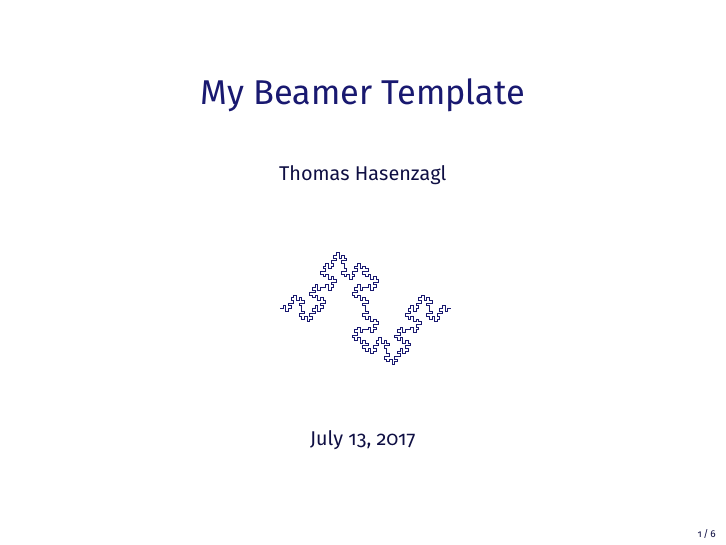
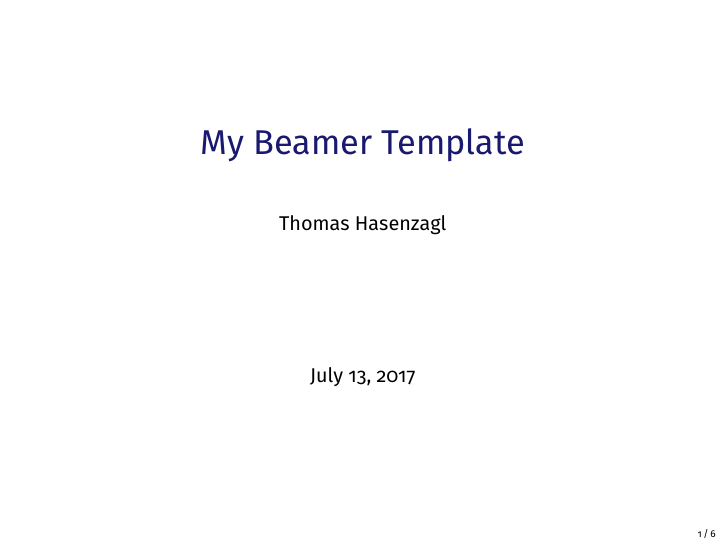
Before and after one commit to thasenzagl/templates, LaTeX slides (beamer/beamer_template.tex): page 1 of 6. Compiled offline with pdfLaTeX.

Commit message:
changed colors and added macros

```diff
--- a/beamer/beamer_template.tex
+++ b/beamer/beamer_template.tex
@@ -6,6 +6,8 @@
 \usepackage{lmodern}
 \usepackage{booktabs}
 \usepackage{multirow}
+\usepackage{tabularx}
+\usepackage{natbib}
 
 % Fonts
 \usepackage[sfdefault]{FiraSans}
@@ -17,9 +19,9 @@
 % Colors
 \colorlet{myblue}{MidnightBlue!60!black}
 \setbeamercolor{structure}{fg=white,bg=myblue}
-\setbeamercolor{normal text}{fg=myblue}
-\setbeamercolor{section in toc}{fg=myblue}
-\setbeamercolor{subsection in toc}{fg=myblue}
+\setbeamercolor{normal text}{fg=black}
+\setbeamercolor{section in toc}{fg=black}
+\setbeamercolor{subsection in toc}{fg=black}
 
 % Blocks
 \setbeamertemplate{blocks}[rounded][shadow=false]
@@ -66,6 +68,10 @@
 \newcommand\iidN{\overset{iid}{\sim}\mathcal{N}} % iid Normal
 \newcommand\E{\mathbb{E}} % Expectations Operator
 
+% Ticks and Crosses
+\newcommand{\tickYes}{\checkmark}
+\newcommand{\tickNo}{\hspace{1pt}\ding{55}}
+
 \begin{document}
 {\setbeamercolor{structure}{fg=MidnightBlue, bg=white}
 \setbeamercolor{normaltext}{fg=black}
@@ -74,9 +80,6 @@
     \title{\LARGE{My Beamer Template}}
     \author{Thomas Hasenzagl}
 \date{
-	\begin{tikzpicture}[decoration=Koch curve type 2]
-		\draw[MidnightBlue] decorate{ decorate{ decorate{ (0,0) -- (3,0) }}};
-	\end{tikzpicture}
 	\\
 	\vspace{1cm}
 	\today
```
Also changed, not shown: beamer/beamer_template.pdf, 2 other files.
